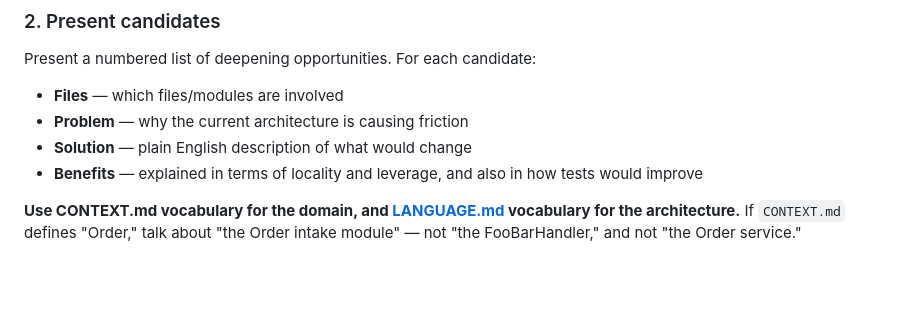
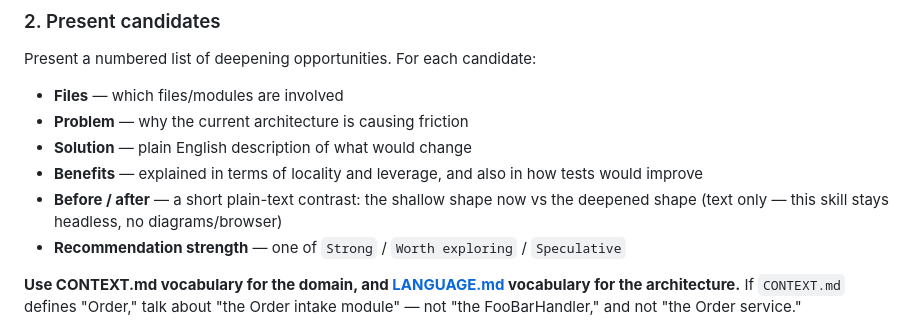
Before and after one commit to lyanpark2019/auto-pilot, a Markdown page: skills/improve-codebase-architecture/SKILL.md, the part around the change. Drawn GitHub-style; blank space fills up the shorter version.

Commit message:
feat(improve-arch): reclaim strength-badge + before/after in plugin fork
Plugin improve-codebase-architecture fork had dropped Matt's reporting
contract (recommendation strength + before/after) that the codex-side
fork keeps (codex/.../SKILL.md:32, html-report.md:47). Reclaim as plain
markdown — headless, no browser/HTML/Tailwind/Mermaid.

Outcome of a dual adversarial review (Codex + cold Claude) on a
"add-nothing / swap-nothing" mattpocock-skills audit; both converged on
this as the one genuine capability gap.

Rejected: pull Matt's full HTML report | browser auto-open is anti-pattern in headless plugin
Rejected: global-install zoom-out/to-prd/triage/prototype | already bundled as codex/skills/ forks
Constraint: skill stays headless — markdown only
Not-tested: SKILL.md is prose; no runtime test exercises the new bullets
Confidence: high

Co-Authored-By: Claude Opus 4.8 <noreply@anthropic.com>

```diff
--- a/skills/improve-codebase-architecture/SKILL.md
+++ b/skills/improve-codebase-architecture/SKILL.md
@@ -52,6 +52,8 @@ Present a numbered list of deepening opportunities. For each candidate:
 - **Problem** — why the current architecture is causing friction
 - **Solution** — plain English description of what would change
 - **Benefits** — explained in terms of locality and leverage, and also in how tests would improve
+- **Before / after** — a short plain-text contrast: the shallow shape now vs the deepened shape (text only — this skill stays headless, no diagrams/browser)
+- **Recommendation strength** — one of `Strong` / `Worth exploring` / `Speculative`
 
 **Use CONTEXT.md vocabulary for the domain, and [LANGUAGE.md](LANGUAGE.md) vocabulary for the architecture.** If `CONTEXT.md` defines "Order," talk about "the Order intake module" — not "the FooBarHandler," and not "the Order service."
 
```
